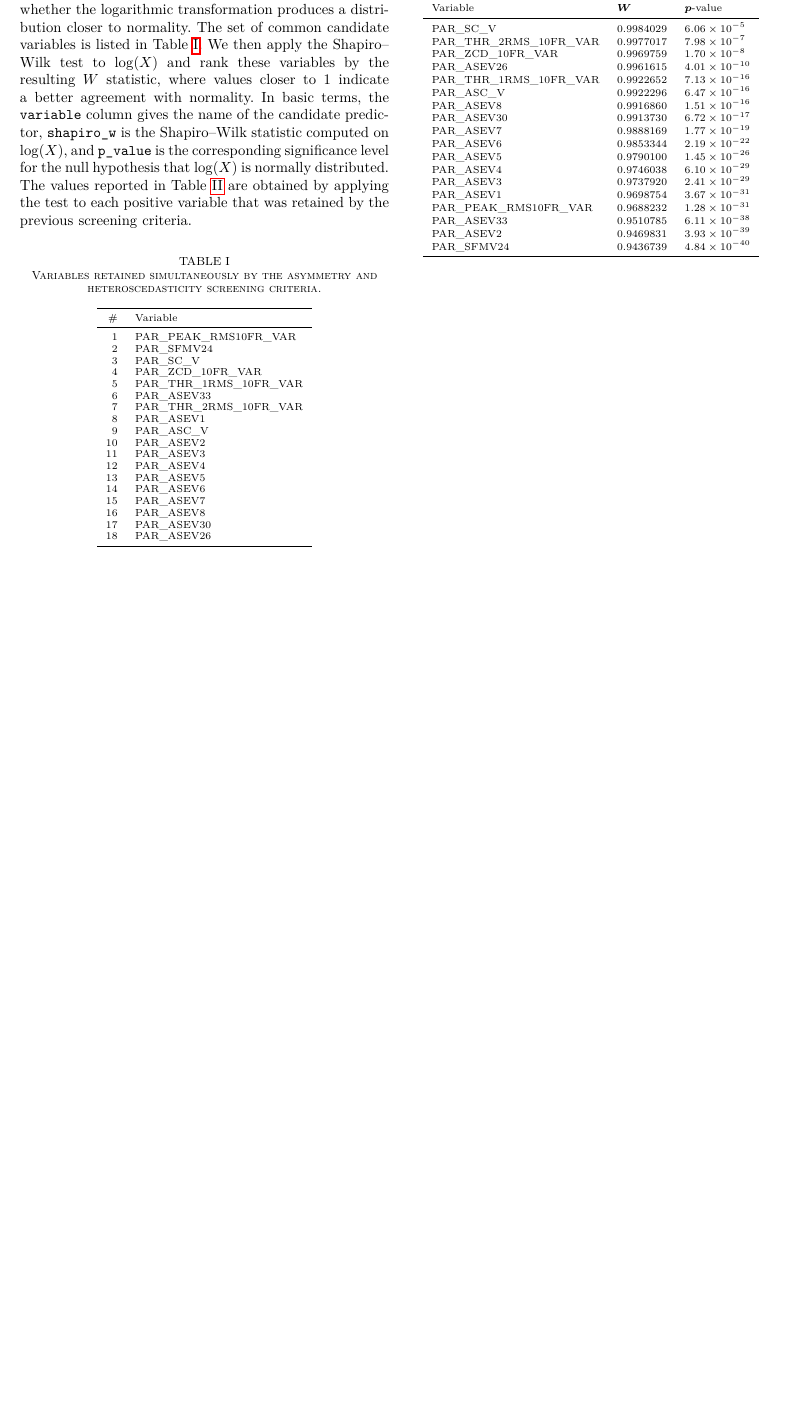
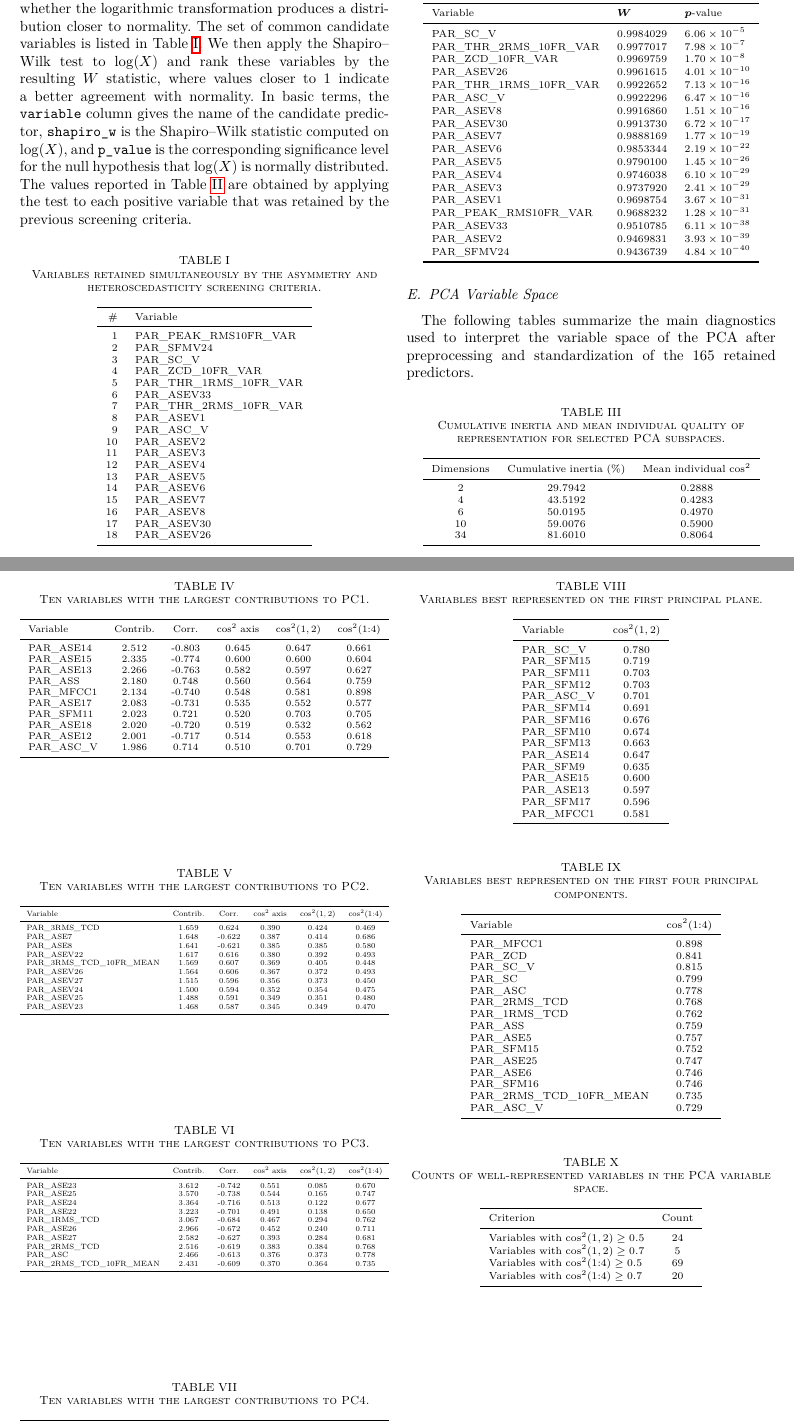
Before and after one commit to Santiago23florido/music-genre-statistical-learning, a LaTeX paper (report/main.tex, which reads report/sections/supplementary_figures.tex): part of page 6 of 6 before the commit and two parts of pages 7 and 8 of 8 after it, the two joined at a grey line, cut so that both start at the same text, the shorter picture padded with empty space. Compiled offline with pdfLaTeX.

Commit message:
PCA results added

```diff
--- a/report/sections/supplementary_figures.tex
+++ b/report/sections/supplementary_figures.tex
@@ -116,3 +116,100 @@ PAR\_SFMV24 & 0.9436739 & \(4.84 \times 10^{-40}\) \\
 \bottomrule
 \end{tabular}
 \end{table}
+
+\subsection{PCA Variable Space}
+\label{subsec:pca_variable_space}
+The following tables summarize the main diagnostics used to interpret the variable space of the PCA after preprocessing and standardization of the 165 retained predictors.
+\begin{table}[H]
+\centering
+\caption{Cumulative inertia and mean individual quality of representation for selected PCA subspaces.}
+\label{tab:pca_subspace_summary}
+\scriptsize
+\begin{tabular}{ccc}
+\toprule
+Dimensions & Cumulative inertia (\%) & Mean individual \(\cos^2\) \\
+\midrule
+2  & 29.7942 & 0.2888 \\
+4  & 43.5192 & 0.4283 \\
+6  & 50.0195 & 0.4970 \\
+10 & 59.0076 & 0.5900 \\
+34 & 81.6010 & 0.8064 \\
+\bottomrule
+\end{tabular}
+\end{table}
+
+\begin{table}[H]
+\centering
+\caption{Ten variables with the largest contributions to PC1.}
+\label{tab:pca_pc1_variables}
+\scriptsize
+\resizebox{\columnwidth}{!}{%
+\begin{tabular}{lccccc}
+\toprule
+Variable & Contrib. & Corr. & \(\cos^2\) axis & \(\cos^2(1,2)\) & \(\cos^2(1{:}4)\) \\
+\midrule
+PAR\_ASE14 & 2.512 & -0.803 & 0.645 & 0.647 & 0.661 \\
+PAR\_ASE15 & 2.335 & -0.774 & 0.600 & 0.600 & 0.604 \\
+PAR\_ASE13 & 2.266 & -0.763 & 0.582 & 0.597 & 0.627 \\
+PAR\_ASS   & 2.180 &  0.748 & 0.560 & 0.564 & 0.759 \\
+PAR\_MFCC1 & 2.134 & -0.740 & 0.548 & 0.581 & 0.898 \\
+PAR\_ASE17 & 2.083 & -0.731 & 0.535 & 0.552 & 0.577 \\
+PAR\_SFM11 & 2.023 &  0.721 & 0.520 & 0.703 & 0.705 \\
+PAR\_ASE18 & 2.020 & -0.720 & 0.519 & 0.532 & 0.562 \\
+PAR\_ASE12 & 2.001 & -0.717 & 0.514 & 0.553 & 0.618 \\
+PAR\_ASC\_V & 1.986 &  0.714 & 0.510 & 0.701 & 0.729 \\
+\bottomrule
+\end{tabular}}
+\end{table}
+
+\begin{table}[H]
+\centering
+\caption{Ten variables with the largest contributions to PC2.}
+\label{tab:pca_pc2_variables}
+\scriptsize
+\resizebox{\columnwidth}{!}{%
+\begin{tabular}{lccccc}
+\toprule
+Variable & Contrib. & Corr. & \(\cos^2\) axis & \(\cos^2(1,2)\) & \(\cos^2(1{:}4)\) \\
+\midrule
+PAR\_3RMS\_TCD & 1.659 &  0.624 & 0.390 & 0.424 & 0.469 \\
+PAR\_ASE7 & 1.648 & -0.622 & 0.387 & 0.414 & 0.686 \\
+PAR\_ASE8 & 1.641 & -0.621 & 0.385 & 0.385 & 0.580 \\
+PAR\_ASEV22 & 1.617 &  0.616 & 0.380 & 0.392 & 0.493 \\
+PAR\_3RMS\_TCD\_10FR\_MEAN & 1.569 &  0.607 & 0.369 & 0.405 & 0.448 \\
+PAR\_ASEV26 & 1.564 &  0.606 & 0.367 & 0.372 & 0.493 \\
+PAR\_ASEV27 & 1.515 &  0.596 & 0.356 & 0.373 & 0.450 \\
+PAR\_ASEV24 & 1.500 &  0.594 & 0.352 & 0.354 & 0.475 \\
+PAR\_ASEV25 & 1.488 &  0.591 & 0.349 & 0.351 & 0.480 \\
+PAR\_ASEV23 & 1.468 &  0.587 & 0.345 & 0.349 & 0.470 \\
+\bottomrule
+\end{tabular}}
+\end{table}
+
+\begin{table}[H]
+\centering
+\caption{Ten variables with the largest contributions to PC3.}
+\label{tab:pca_pc3_variables}
+\scriptsize
+\resizebox{\columnwidth}{!}{%
+\begin{tabular}{lccccc}
+\toprule
+Variable & Contrib. & Corr. & \(\cos^2\) axis & \(\cos^2(1,2)\) & \(\cos^2(1{:}4)\) \\
+\midrule
+PAR\_ASE23 & 3.612 & -0.742 & 0.551 & 0.085 & 0.670 \\
+PAR\_ASE25 & 3.570 & -0.738 & 0.544 & 0.165 & 0.747 \\
+PAR\_ASE24 & 3.364 & -0.716 & 0.513 & 0.122 & 0.677 \\
+PAR\_ASE22 & 3.223 & -0.701 & 0.491 & 0.138 & 0.650 \\
+PAR\_1RMS\_TCD & 3.067 & -0.684 & 0.467 & 0.294 & 0.762 \\
+PAR\_ASE26 & 2.966 & -0.672 & 0.452 & 0.240 & 0.711 \\
+PAR\_ASE27 & 2.582 & -0.627 & 0.393 & 0.284 & 0.681 \\
+PAR\_2RMS\_TCD & 2.516 & -0.619 & 0.383 & 0.384 & 0.768 \\
+PAR\_ASC & 2.466 & -0.613 & 0.376 & 0.373 & 0.778 \\
+PAR\_2RMS\_TCD\_10FR\_MEAN & 2.431 & -0.609 & 0.370 & 0.364 & 0.735 \\
+\bottomrule
+\end{tabular}}
+\end{table}
+
+\begin{table}[H]
+\centering
+\caption{Ten variables with the largest contributions to PC4.}
@@ -118,0 +219,90 @@ PAR\_SFMV24 & 0.9436739 & \(4.84 \times 10^{-40}\) \\
+\begin{tabular}{lccccc}
+\toprule
+Variable & Contrib. & Corr. & \(\cos^2\) axis & \(\cos^2(1,2)\) & \(\cos^2(1{:}4)\) \\
+\midrule
+PAR\_ASE34 & 3.761 & -0.528 & 0.278 & 0.017 & 0.573 \\
+PAR\_SFMV22 & 3.472 &  0.507 & 0.257 & 0.156 & 0.426 \\
+PAR\_ASE5 & 3.367 &  0.499 & 0.249 & 0.411 & 0.757 \\
+PAR\_ASE6 & 3.363 &  0.499 & 0.249 & 0.419 & 0.746 \\
+PAR\_ASE4 & 2.812 &  0.456 & 0.208 & 0.402 & 0.722 \\
+PAR\_ASE33 & 2.808 & -0.456 & 0.208 & 0.083 & 0.459 \\
+PAR\_SFM22 & 2.688 & -0.446 & 0.199 & 0.088 & 0.425 \\
+PAR\_ASE7 & 2.662 &  0.444 & 0.197 & 0.414 & 0.686 \\
+PAR\_SFMV21 & 2.654 &  0.443 & 0.197 & 0.305 & 0.501 \\
+PAR\_ASE3 & 2.113 &  0.396 & 0.157 & 0.387 & 0.665 \\
+\bottomrule
+\end{tabular}}
+\end{table}
+
+\begin{table}[H]
+\centering
+\caption{Variables best represented on the first principal plane.}
+\label{tab:pca_best_plane12}
+\scriptsize
+\begin{tabular}{lc}
+\toprule
+Variable & \(\cos^2(1,2)\) \\
+\midrule
+PAR\_SC\_V & 0.780 \\
+PAR\_SFM15 & 0.719 \\
+PAR\_SFM11 & 0.703 \\
+PAR\_SFM12 & 0.703 \\
+PAR\_ASC\_V & 0.701 \\
+PAR\_SFM14 & 0.691 \\
+PAR\_SFM16 & 0.676 \\
+PAR\_SFM10 & 0.674 \\
+PAR\_SFM13 & 0.663 \\
+PAR\_ASE14 & 0.647 \\
+PAR\_SFM9 & 0.635 \\
+PAR\_ASE15 & 0.600 \\
+PAR\_ASE13 & 0.597 \\
+PAR\_SFM17 & 0.596 \\
+PAR\_MFCC1 & 0.581 \\
+\bottomrule
+\end{tabular}
+\end{table}
+
+\begin{table}[H]
+\centering
+\caption{Variables best represented on the first four principal components.}
+\label{tab:pca_best_first4}
+\scriptsize
+\begin{tabular}{lc}
+\toprule
+Variable & \(\cos^2(1{:}4)\) \\
+\midrule
+PAR\_MFCC1 & 0.898 \\
+PAR\_ZCD & 0.841 \\
+PAR\_SC\_V & 0.815 \\
+PAR\_SC & 0.799 \\
+PAR\_ASC & 0.778 \\
+PAR\_2RMS\_TCD & 0.768 \\
+PAR\_1RMS\_TCD & 0.762 \\
+PAR\_ASS & 0.759 \\
+PAR\_ASE5 & 0.757 \\
+PAR\_SFM15 & 0.752 \\
+PAR\_ASE25 & 0.747 \\
+PAR\_ASE6 & 0.746 \\
+PAR\_SFM16 & 0.746 \\
+PAR\_2RMS\_TCD\_10FR\_MEAN & 0.735 \\
+PAR\_ASC\_V & 0.729 \\
+\bottomrule
+\end{tabular}
+\end{table}
+
+\begin{table}[H]
+\centering
+\caption{Counts of well-represented variables in the PCA variable space.}
+\label{tab:pca_representation_counts}
+\scriptsize
+\begin{tabular}{lc}
+\toprule
+Criterion & Count \\
+\midrule
+Variables with \(\cos^2(1,2)\geq 0.5\) & 24 \\
+Variables with \(\cos^2(1,2)\geq 0.7\) & 5 \\
+Variables with \(\cos^2(1{:}4)\geq 0.5\) & 69 \\
+Variables with \(\cos^2(1{:}4)\geq 0.7\) & 20 \\
+\bottomrule
+\end{tabular}
+\end{table}
```
Also changed, not shown: report/sections/part1_unsupervised.tex (added, +41 -0 lines), report/sections/supplementary_figures.tex (3 more changed lines), 1 other file.
